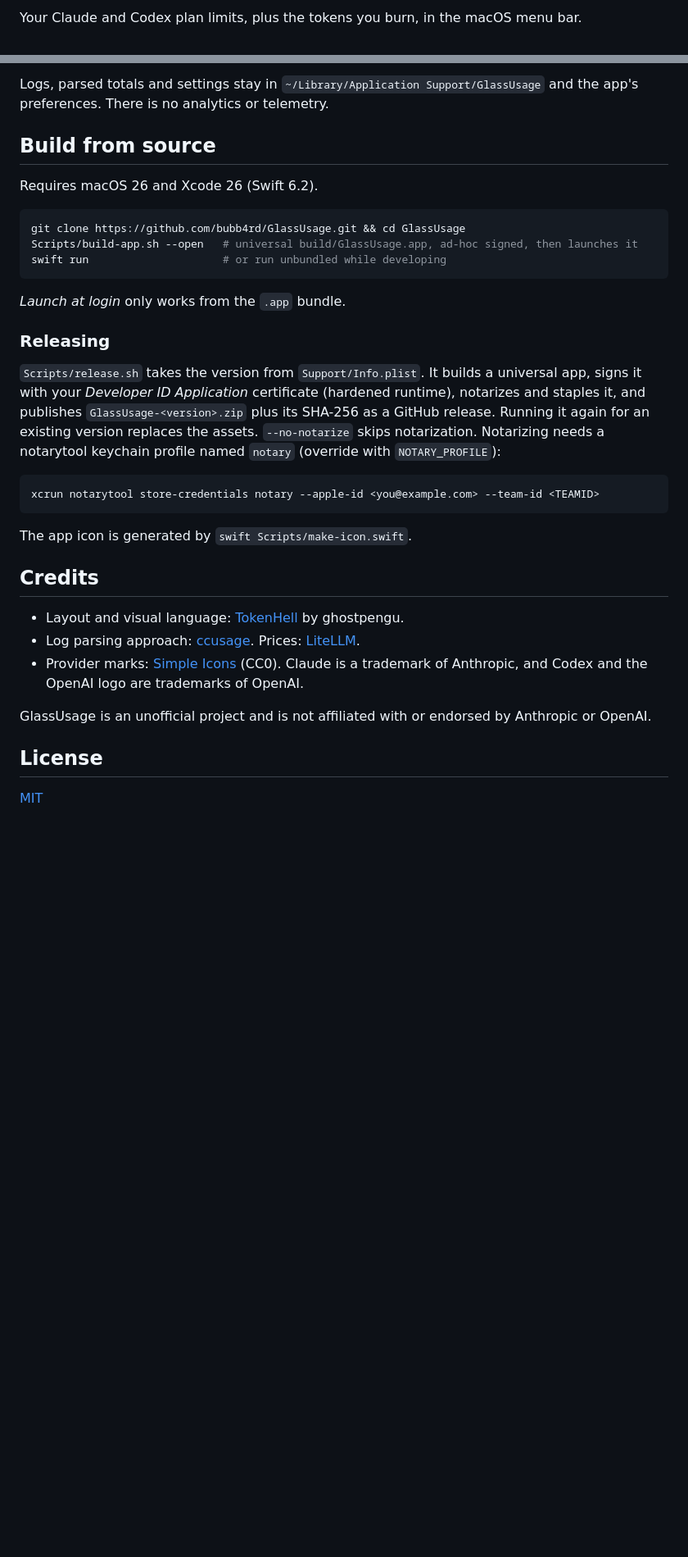
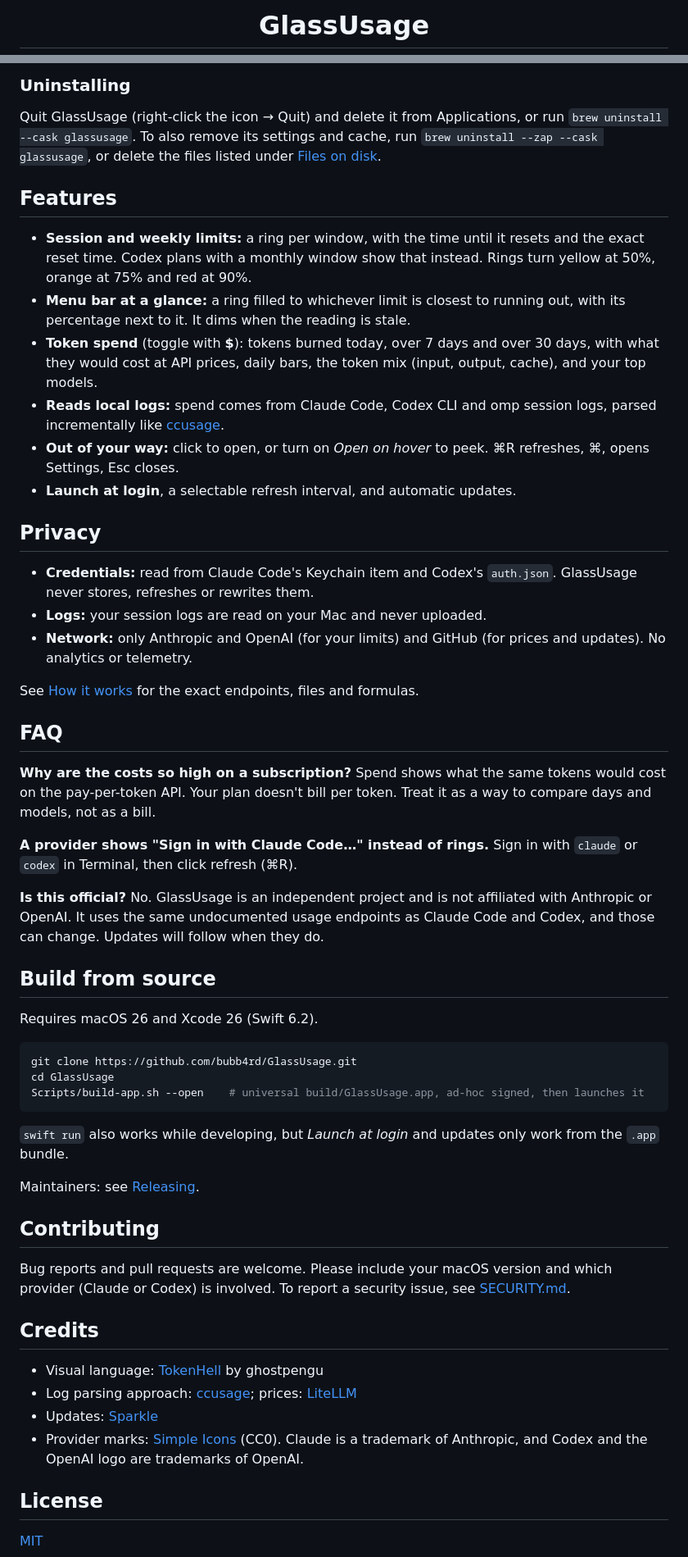
Before and after one commit to bubb4rd/GlassUsage, a Markdown page: README.md, 2 parts joined by grey strips. Shown at 82% size. GitHub-like rendering; blank space fills up the shorter version.

````diff
--- a/README.md
+++ b/README.md
@@ -2,3 +4,3 @@
 
-Your Claude and Codex plan limits, plus the tokens you burn, in the macOS menu bar.
+<h1 align="center">GlassUsage</h1>
 
@@ -56,35 +54,60 @@ The app connects to three places:
 
-Logs, parsed totals and settings stay in `~/Library/Application Support/GlassUsage` and the app's preferences. There is no analytics or telemetry.
+### Uninstalling
+
+Quit GlassUsage (right-click the icon → Quit) and delete it from Applications, or run `brew uninstall --cask glassusage`. To also remove its settings and cache, run `brew uninstall --zap --cask glassusage`, or delete the files listed under [Files on disk](docs/how-it-works.md#files-on-disk).
+
+## Features
+
+- **Session and weekly limits:** a ring per window, with the time until it resets and the exact reset time. Codex plans with a monthly window show that instead. Rings turn yellow at 50%, orange at 75% and red at 90%.
+- **Menu bar at a glance:** a ring filled to whichever limit is closest to running out, with its percentage next to it. It dims when the reading is stale.
+- **Token spend** (toggle with **$**): tokens burned today, over 7 days and over 30 days, with what they would cost at API prices, daily bars, the token mix (input, output, cache), and your top models.
+- **Reads local logs:** spend comes from Claude Code, Codex CLI and omp session logs, parsed incrementally like [ccusage](https://github.com/ryoppippi/ccusage).
+- **Out of your way:** click to open, or turn on *Open on hover* to peek. ⌘R refreshes, ⌘, opens Settings, Esc closes.
+- **Launch at login**, a selectable refresh interval, and automatic updates.
+
+## Privacy
+
+- **Credentials:** read from Claude Code's Keychain item and Codex's `auth.json`. GlassUsage never stores, refreshes or rewrites them.
+- **Logs:** your session logs are read on your Mac and never uploaded.
+- **Network:** only Anthropic and OpenAI (for your limits) and GitHub (for prices and updates). No analytics or telemetry.
+
+See [How it works](docs/how-it-works.md) for the exact endpoints, files and formulas.
+
+## FAQ
+
+**Why are the costs so high on a subscription?**
+Spend shows what the same tokens would cost on the pay-per-token API. Your plan doesn't bill per token. Treat it as a way to compare days and models, not as a bill.
+
+**A provider shows "Sign in with Claude Code…" instead of rings.**
+Sign in with `claude` or `codex` in Terminal, then click refresh (⌘R).
+
+**Is this official?**
+No. GlassUsage is an independent project and is not affiliated with Anthropic or OpenAI. It uses the same undocumented usage endpoints as Claude Code and Codex, and those can change. Updates will follow when they do.
 
 ## Build from source
 
 Requires macOS 26 and Xcode 26 (Swift 6.2).
 
 ```sh
-git clone https://github.com/bubb4rd/GlassUsage.git && cd GlassUsage
-Scripts/build-app.sh --open   # universal build/GlassUsage.app, ad-hoc signed, then launches it
-swift run                     # or run unbundled while developing
+git clone https://github.com/bubb4rd/GlassUsage.git
+cd GlassUsage
+Scripts/build-app.sh --open    # universal build/GlassUsage.app, ad-hoc signed, then launches it
 ```
 
-*Launch at login* only works from the `.app` bundle.
+`swift run` also works while developing, but *Launch at login* and updates only work from the `.app` bundle.
 
-### Releasing
+Maintainers: see [Releasing](docs/releasing.md).
 
-`Scripts/release.sh` takes the version from `Support/Info.plist`. It builds a universal app, signs it with your *Developer ID Application* certificate (hardened runtime), notarizes and staples it, and publishes `GlassUsage-<version>.zip` plus its SHA-256 as a GitHub release. Running it again for an existing version replaces the assets. `--no-notarize` skips notarization. Notarizing needs a notarytool keychain profile named `notary` (override with `NOTARY_PROFILE`):
+## Contributing
 
-```sh
-xcrun notarytool store-credentials notary --apple-id <you@example.com> --team-id <TEAMID>
-```
-
-The app icon is generated by `swift Scripts/make-icon.swift`.
+Bug reports and pull requests are welcome. Please include your macOS version and which provider (Claude or Codex) is involved. To report a security issue, see [SECURITY.md](SECURITY.md).
 
 ## Credits
 
-- Layout and visual language: [TokenHell](https://github.com/ghostpengu/tokenhell) by ghostpengu.
-- Log parsing approach: [ccusage](https://github.com/ryoppippi/ccusage). Prices: [LiteLLM](https://github.com/BerriAI/litellm).
+- Visual language: [TokenHell](https://github.com/ghostpengu/tokenhell) by ghostpengu
+- Log parsing approach: [ccusage](https://github.com/ryoppippi/ccusage); prices: [LiteLLM](https://github.com/BerriAI/litellm)
+- Updates: [Sparkle](https://sparkle-project.org)
 - Provider marks: [Simple Icons](https://simpleicons.org) (CC0). Claude is a trademark of Anthropic, and Codex and the OpenAI logo are trademarks of OpenAI.
-
-GlassUsage is an unofficial project and is not affiliated with or endorsed by Anthropic or OpenAI.
 
 ## License
 
````
Also changed, not shown: other parts of README.md (+35 -37 lines), SECURITY.md (added, +29 -0 lines), docs/how-it-works.md (added, +46 -0 lines), docs/releasing.md (added, +49 -0 lines), docs/demo.gif (added), docs/icon.png (added), docs/screenshot.png (deleted).
